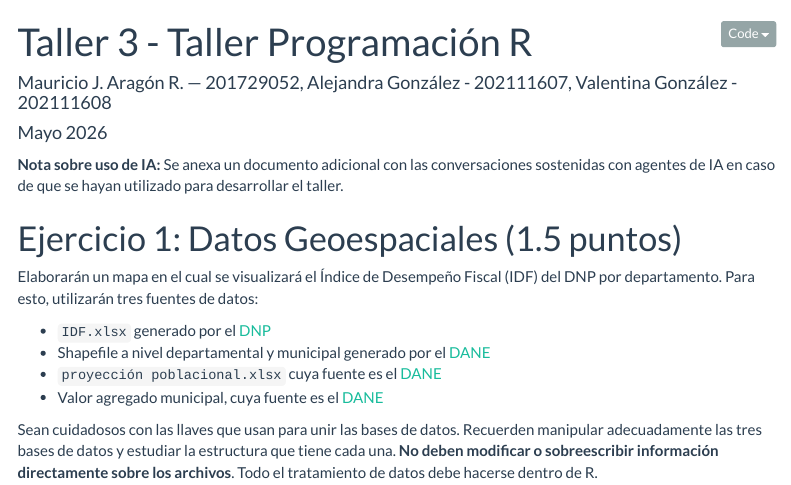
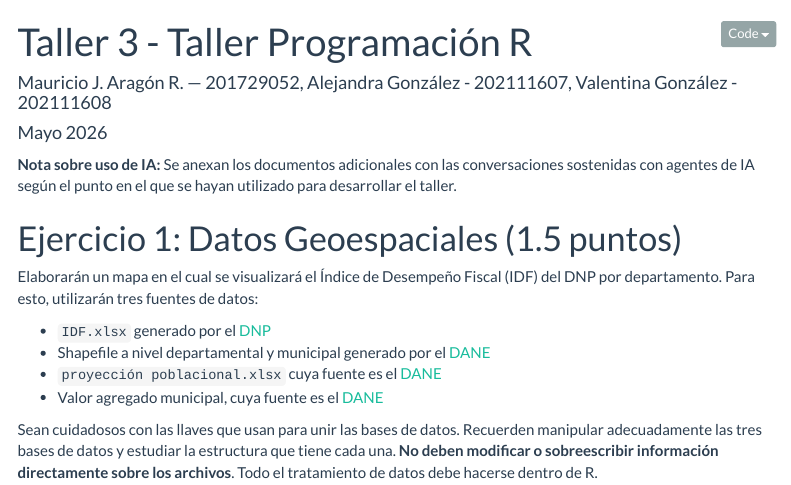
Before and after one commit to MJAra99/Taller3, an R Markdown document (ARAGONGONZALEZGONZALEZ_TALLER3.Rmd): the page in a window 1100 px wide, from its top. Rendered offline with R 4.5, knitr and Pandoc, with nearby package versions; some code elsewhere in the file could not run offline; menus at the side of the page are left out.

Commit message:
ARAGONGONZALEZGONZALEZ_TALLER3.Rmd

````diff
--- a/ARAGONGONZALEZGONZALEZ_TALLER3.Rmd
+++ b/ARAGONGONZALEZGONZALEZ_TALLER3.Rmd
@@ -19,7 +19,7 @@ knitr::opts_chunk$set(
 )
 ```
 
-**Nota sobre uso de IA:** Se anexa un documento adicional con las conversaciones sostenidas con agentes de IA en caso de que se hayan utilizado para desarrollar el taller.
+**Nota sobre uso de IA:** Se anexan los documentos adicionales con las conversaciones sostenidas con agentes de IA según el punto en el que se hayan utilizado para desarrollar el taller.
 
 # Ejercicio 1: Datos Geoespaciales (1.5 puntos)
 
````
